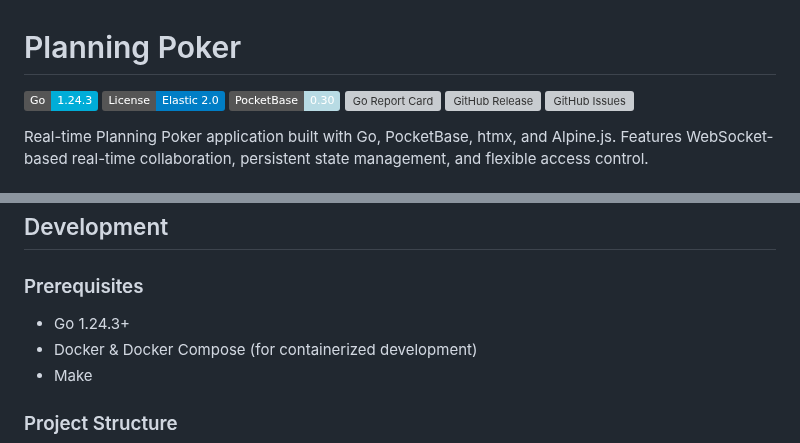
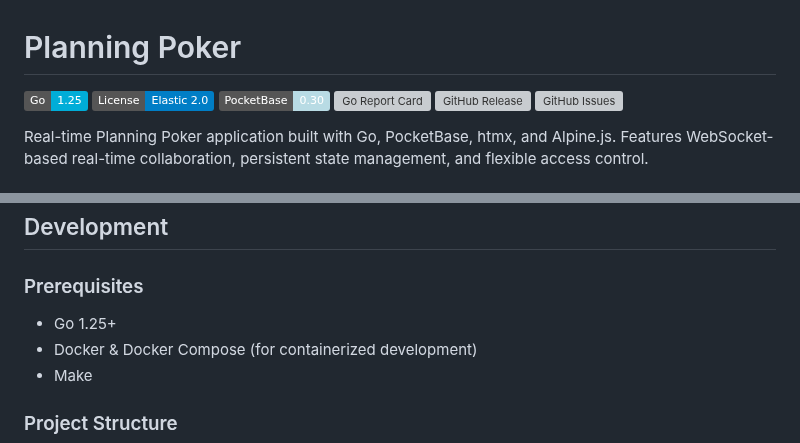
Before and after one commit to damione1/planning-poker, a Markdown page: README.md, 2 parts joined by grey strips. GitHub-like rendering; badges without logos; grey boxes are pictures that could not be loaded.

Commit message:
Update Go version to 1.25 in README
Update badge and prerequisites to reflect current Go version.

```diff
--- a/README.md
+++ b/README.md
@@ -1,6 +1,6 @@
 # Planning Poker
 
-[![Go Version](https://img.shields.io/badge/Go-1.24.3-00ADD8?style=flat&logo=go)](https://go.dev/)
+[![Go Version](https://img.shields.io/badge/Go-1.25-00ADD8?style=flat&logo=go)](https://go.dev/)
 [![License](https://img.shields.io/badge/License-Elastic_2.0-blue.svg)](LICENSE)
 [![PocketBase](https://img.shields.io/badge/PocketBase-0.30-B8DBE4?style=flat)](https://pocketbase.io/)
 [![Go Report Card](https://goreportcard.com/badge/github.com/damione1/planning-poker)](https://goreportcard.com/report/github.com/damione1/planning-poker)
@@ -125,7 +125,7 @@ rooms → rounds → votes
 
 ### Prerequisites
 
-- Go 1.24.3+
+- Go 1.25+
 - Docker & Docker Compose (for containerized development)
 - Make
 
```
